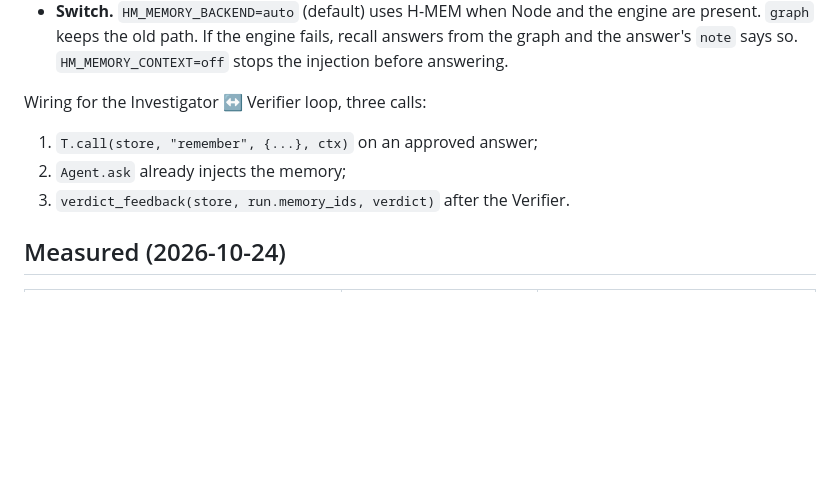
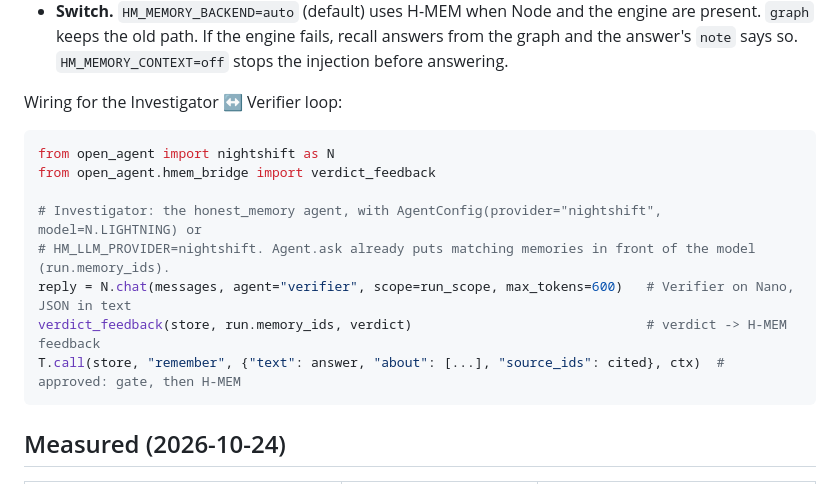
Before and after one commit to retailbox-automation/what-leaves-with-them-open-agent, a Markdown page: docs/METERLESS.md, the part around the change. Drawn GitHub-style; blank space fills up the shorter version.

Commit message:
METERLESS.md: wiring snippet for the Investigator and Verifier loop

````diff
--- a/docs/METERLESS.md
+++ b/docs/METERLESS.md
@@ -133,11 +133,18 @@ Receipt logs in this repo:
   old path. If the engine fails, recall answers from the graph and the answer's `note` says so.
   `HM_MEMORY_CONTEXT=off` stops the injection before answering.
 
-Wiring for the Investigator ↔ Verifier loop, three calls:
+Wiring for the Investigator ↔ Verifier loop:
 
-1. `T.call(store, "remember", {...}, ctx)` on an approved answer;
-2. `Agent.ask` already injects the memory;
-3. `verdict_feedback(store, run.memory_ids, verdict)` after the Verifier.
+```python
+from open_agent import nightshift as N
+from open_agent.hmem_bridge import verdict_feedback
+
+# Investigator: the honest_memory agent, with AgentConfig(provider="nightshift", model=N.LIGHTNING) or
+# HM_LLM_PROVIDER=nightshift. Agent.ask already puts matching memories in front of the model (run.memory_ids).
+reply = N.chat(messages, agent="verifier", scope=run_scope, max_tokens=600)   # Verifier on Nano, JSON in text
+verdict_feedback(store, run.memory_ids, verdict)                              # verdict -> H-MEM feedback
+T.call(store, "remember", {"text": answer, "about": [...], "source_ids": cited}, ctx)  # approved: gate, then H-MEM
+```
 
 ## Measured (2026-10-24)
 
````
